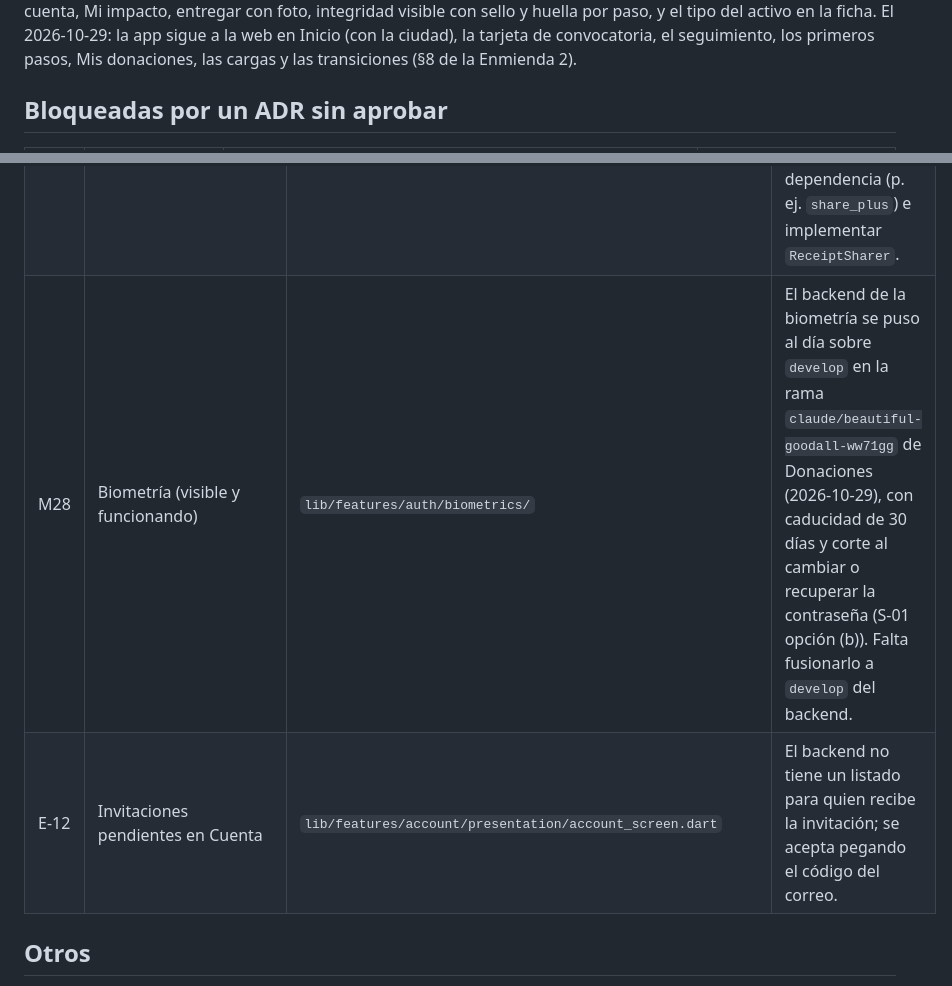
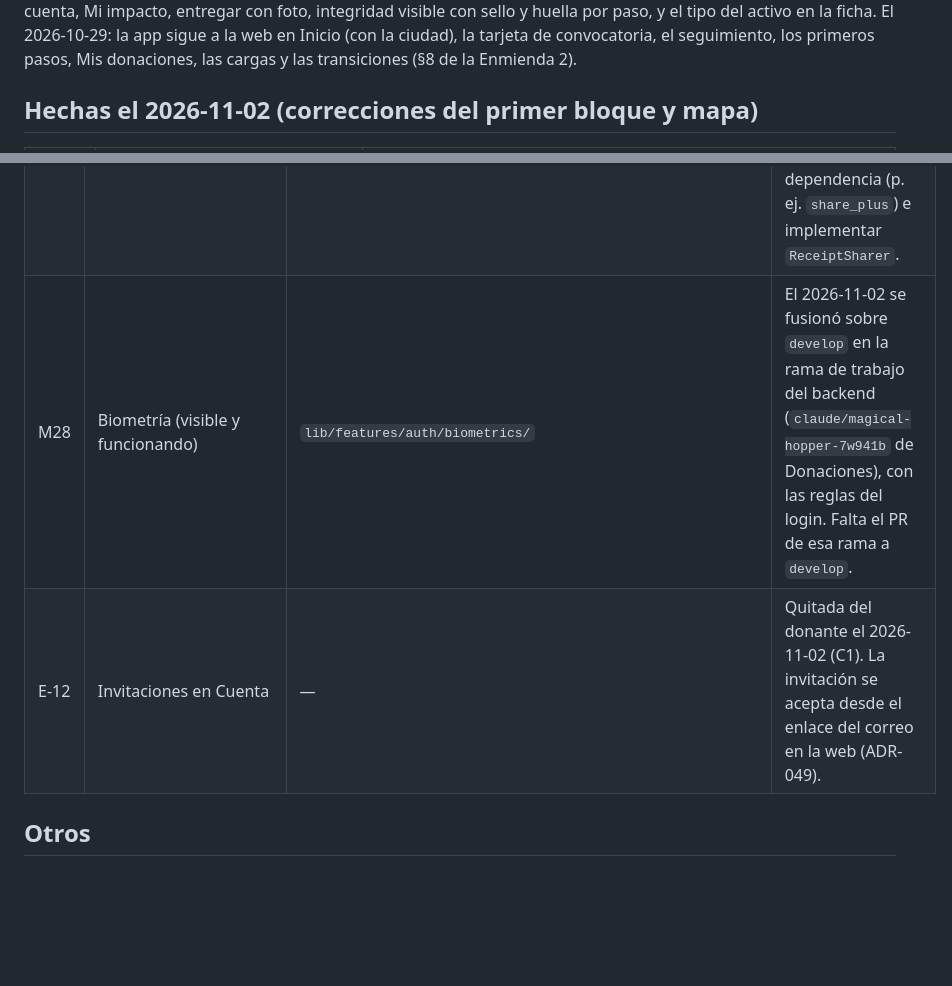
Before and after one commit to Toffy22Cj/PaxFide_Mv, a Markdown page: PENDIENTES_ADONIS.md, 2 parts joined by grey strips. Rendered like a GitHub page; blank space fills up the shorter version.

```diff
--- a/PENDIENTES_ADONIS.md
+++ b/PENDIENTES_ADONIS.md
@@ -4,5 +4,5 @@ Rama `chore/landing-bienvenida-movil`, al día 2026-10-29. `flutter analyze` lim
 
 Hechas: todas las funciones de la lista del 16 de octubre a nombre de Adonis que no dependen de un ADR sin aprobar o de un contrato que no existe. El detalle está en la §6 y la §7 de la Enmienda 2 de ADR-043. Lo último (2026-10-28): términos y condiciones, recuperar y cambiar la contraseña, correo y nombre en Cuenta, desactivar la cuenta, Mi impacto, entregar con foto, integridad visible con sello y huella por paso, y el tipo del activo en la ficha. El 2026-10-29: la app sigue a la web en Inicio (con la ciudad), la tarjeta de convocatoria, el seguimiento, los primeros pasos, Mis donaciones, las cargas y las transiciones (§8 de la Enmienda 2).
 
-## Bloqueadas por un ADR sin aprobar
+## Hechas el 2026-11-02 (correcciones del primer bloque y mapa)
 
@@ -16,8 +34,8 @@ Hechas: todas las funciones de la lista del 16 de octubre a nombre de Adonis que
 |---|---|---|---|
 | M10 | `CampaignSearch` (`PublicCampaignSearch`) | `lib/features/campaigns/domain/public_campaign_search.dart`, `presentation/campaign_search_view.dart` | Ya funciona buscando en el teléfono sobre `GET /public/campaigns` (hasta 5 páginas). Cuando la enmienda de ADR-041 traiga búsqueda en el backend, implementar otra `CampaignSearch` con ese contrato. |
 | M22 | `ReceiptSource` y `ReceiptSharer` | `lib/features/donations/domain/receipt.dart`, `presentation/receipt_view.dart` | Endpoint del comprobante (Manuel) e implementar `ReceiptSource`; para compartir, aprobar una dependencia (p. ej. `share_plus`) e implementar `ReceiptSharer`. |
-| M28 | Biometría (visible y funcionando) | `lib/features/auth/biometrics/` | El backend de la biometría se puso al día sobre `develop` en la rama `claude/beautiful-goodall-ww71gg` de Donaciones (2026-10-29), con caducidad de 30 días y corte al cambiar o recuperar la contraseña (S-01 opción (b)). Falta fusionarlo a `develop` del backend. |
-| E-12 | Invitaciones pendientes en Cuenta | `lib/features/account/presentation/account_screen.dart` | El backend no tiene un listado para quien recibe la invitación; se acepta pegando el código del correo. |
+| M28 | Biometría (visible y funcionando) | `lib/features/auth/biometrics/` | El 2026-11-02 se fusionó sobre `develop` en la rama de trabajo del backend (`claude/magical-hopper-7w941b` de Donaciones), con las reglas del login. Falta el PR de esa rama a `develop`. |
+| E-12 | Invitaciones en Cuenta | — | Quitada del donante el 2026-11-02 (C1). La invitación se acepta desde el enlace del correo en la web (ADR-049). |
 
 ## Otros
 
```
Also changed, not shown: other parts of PENDIENTES_ADONIS.md (+22 -4 lines).
